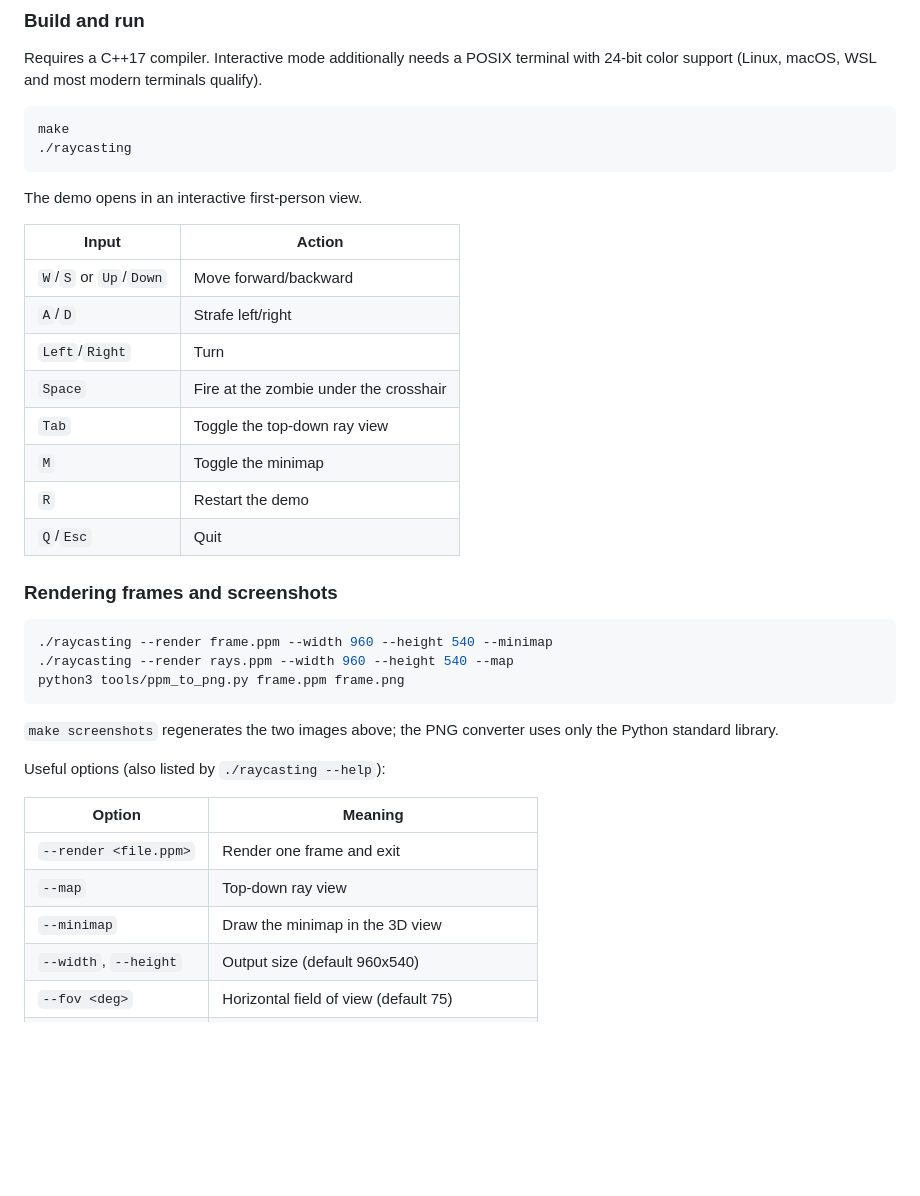
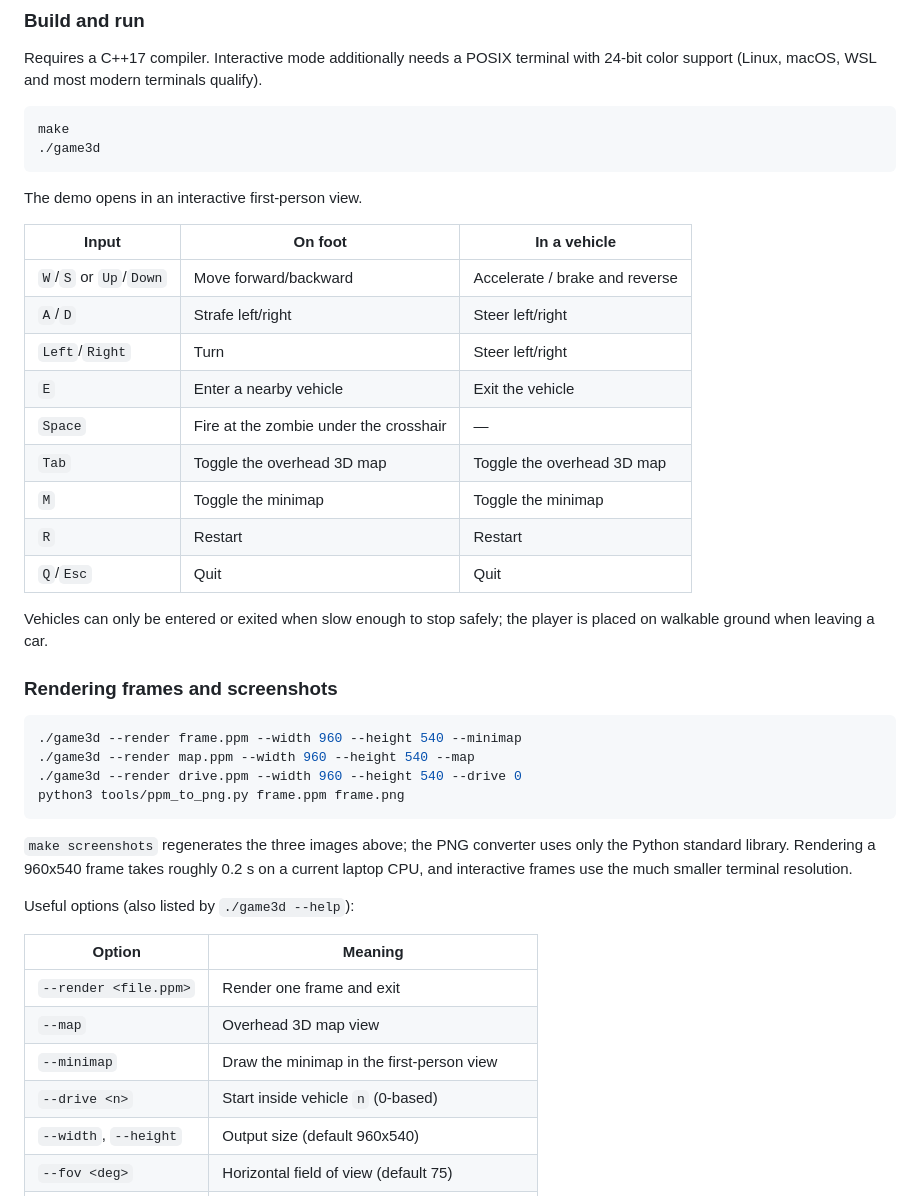
Before and after one commit to Semeky/ai-agent-test, a Markdown page: README.md, the part around one of its changes. Drawn GitHub-style; blank space fills up the shorter version.

````diff
--- a/README.md
+++ b/README.md
@@ -29,40 +35,48 @@ with 24-bit color support (Linux, macOS, WSL and most modern terminals qualify).
 
 ```sh
 make
-./raycasting
+./game3d
 ```
 
 The demo opens in an interactive first-person view.
 
-| Input | Action |
-| --- | --- |
-| `W`/`S` or `Up`/`Down` | Move forward/backward |
-| `A`/`D` | Strafe left/right |
-| `Left`/`Right` | Turn |
-| `Space` | Fire at the zombie under the crosshair |
-| `Tab` | Toggle the top-down ray view |
-| `M` | Toggle the minimap |
-| `R` | Restart the demo |
-| `Q`/`Esc` | Quit |
+| Input | On foot | In a vehicle |
+| --- | --- | --- |
+| `W`/`S` or `Up`/`Down` | Move forward/backward | Accelerate / brake and reverse |
+| `A`/`D` | Strafe left/right | Steer left/right |
+| `Left`/`Right` | Turn | Steer left/right |
+| `E` | Enter a nearby vehicle | Exit the vehicle |
+| `Space` | Fire at the zombie under the crosshair | — |
+| `Tab` | Toggle the overhead 3D map | Toggle the overhead 3D map |
+| `M` | Toggle the minimap | Toggle the minimap |
+| `R` | Restart | Restart |
+| `Q`/`Esc` | Quit | Quit |
+
+Vehicles can only be entered or exited when slow enough to stop safely; the
+player is placed on walkable ground when leaving a car.
 
 ### Rendering frames and screenshots
 
 ```sh
-./raycasting --render frame.ppm --width 960 --height 540 --minimap
-./raycasting --render rays.ppm --width 960 --height 540 --map
+./game3d --render frame.ppm --width 960 --height 540 --minimap
+./game3d --render map.ppm --width 960 --height 540 --map
+./game3d --render drive.ppm --width 960 --height 540 --drive 0
 python3 tools/ppm_to_png.py frame.ppm frame.png
 ```
 
-`make screenshots` regenerates the two images above; the PNG converter uses
-only the Python standard library.
+`make screenshots` regenerates the three images above; the PNG converter uses
+only the Python standard library. Rendering a 960x540 frame takes roughly 0.2 s
+on a current laptop CPU, and interactive frames use the much smaller terminal
+resolution.
 
-Useful options (also listed by `./raycasting --help`):
+Useful options (also listed by `./game3d --help`):
 
 | Option | Meaning |
 | --- | --- |
 | `--render <file.ppm>` | Render one frame and exit |
-| `--map` | Top-down ray view |
-| `--minimap` | Draw the minimap in the 3D view |
+| `--map` | Overhead 3D map view |
+| `--minimap` | Draw the minimap in the first-person view |
+| `--drive <n>` | Start inside vehicle `n` (0-based) |
 | `--width`, `--height` | Output size (default 960x540) |
 | `--fov <deg>` | Horizontal field of view (default 75) |
 | `--pos <x>,<y>` | Start position (default 6.5,14.5) |
````
Also changed, not shown: other parts of README.md (+82 -47 lines), docs/3d-driving.png (added), docs/3d-first-person.png (added), docs/3d-overhead.png (added), docs/raycasting-3d.png (deleted), docs/raycasting-rays.png (deleted), 14 other files.
